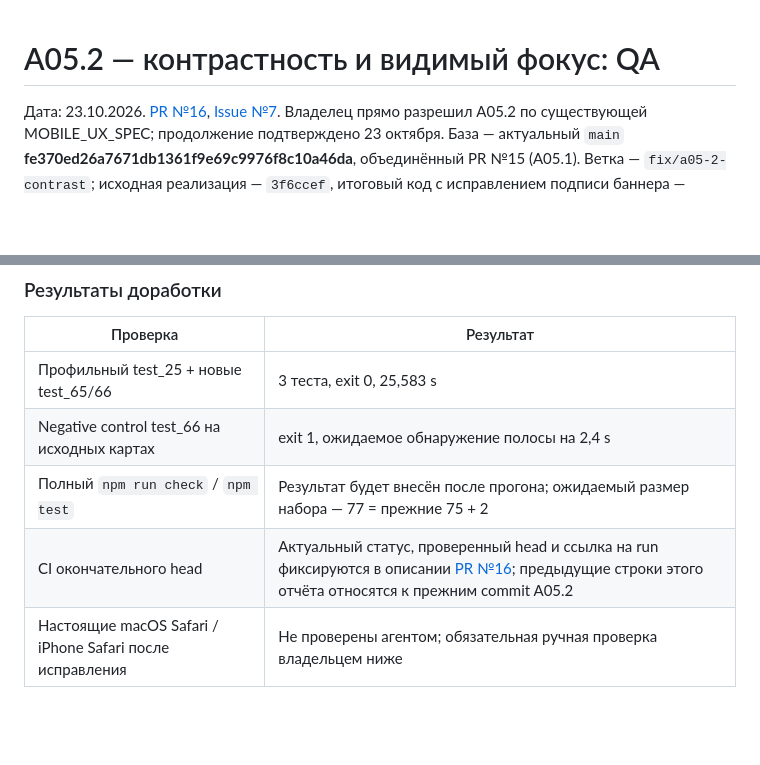
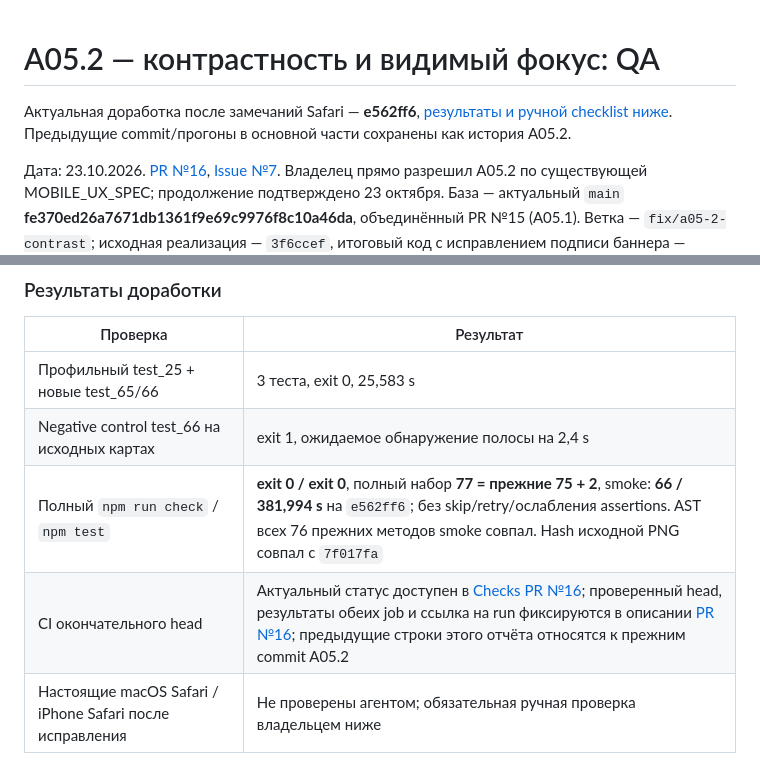
Before and after one commit to nikitadudka/recepts, a Markdown page: docs/stage-1/A05_2_QA.md, 2 parts joined by grey strips. GitHub-like rendering; blank space fills up the shorter version.

Commit message:
docs: записать результаты финальной доработки A05.2

```diff
--- a/docs/stage-1/A05_2_QA.md
+++ b/docs/stage-1/A05_2_QA.md
@@ -1,4 +1,6 @@
 # A05.2 — контрастность и видимый фокус: QA
+
+Актуальная доработка после замечаний Safari — **e562ff6**, [результаты и ручной checklist ниже](#доработка-после-ручной-проверки-safari-23102026). Предыдущие commit/прогоны в основной части сохранены как история A05.2.
 
 Дата: 23.10.2026. [PR №16](https://github.com/nikitadudka/recepts/pull/16), [Issue №7](https://github.com/nikitadudka/recepts/issues/7). Владелец прямо разрешил A05.2 по существующей MOBILE_UX_SPEC; продолжение подтверждено 23 октября. База — актуальный `main` **fe370ed26a7671db1361f9e69c9976f8c10a46da**, объединённый PR №15 (A05.1). Ветка — `fix/a05-2-contrast`; исходная реализация — `3f6ccef`, итоговый код с исправлением подписи баннера — **13229ee1a39cab34670585e93a6879a349493fab**. UX/UI Designer, Developer / Architect и QA Engineer совмещены одним агентом: **самопроверка, не независимый QA**. Приёмка обеих частей A05 принадлежит владельцу; Issue не закрывается автоматически.
 
@@ -134,8 +136,8 @@ DOM-порядок при закрытых фильтрах: поиск → кн
 | --- | --- |
 | Профильный test_25 + новые test_65/66 | 3 теста, exit 0, 25,583 s |
 | Negative control test_66 на исходных картах | exit 1, ожидаемое обнаружение полосы на 2,4 s |
-| Полный `npm run check` / `npm test` | Результат будет внесён после прогона; ожидаемый размер набора — 77 = прежние 75 + 2 |
-| CI окончательного head | Актуальный статус, проверенный head и ссылка на run фиксируются в описании [PR №16](https://github.com/nikitadudka/recepts/pull/16); предыдущие строки этого отчёта относятся к прежним commit A05.2 |
+| Полный `npm run check` / `npm test` | **exit 0 / exit 0**, полный набор **77 = прежние 75 + 2**, smoke: **66 / 381,994 s** на `e562ff6`; без skip/retry/ослабления assertions. AST всех 76 прежних методов smoke совпал. Hash исходной PNG совпал с `7f017fa` |
+| CI окончательного head | Актуальный статус доступен в [Checks PR №16](https://github.com/nikitadudka/recepts/pull/16/checks); проверенный head, результаты обеих job и ссылка на run фиксируются в описании [PR №16](https://github.com/nikitadudka/recepts/pull/16); предыдущие строки этого отчёта относятся к прежним commit A05.2 |
 | Настоящие macOS Safari / iPhone Safari после исправления | Не проверены агентом; обязательная ручная проверка владельцем ниже |
 
 Окружение прежнее (Node 24.19.0, Python 3.12.14, Playwright 1.62.0, Pillow 12.3.0, локальный Chromium 154.0.8037.57); loopback и временный DATA_DIR. Никаких пользовательских данных. Дополнительных библиотек/смены инструментов нет. Попытка получить Linux WebKit того же Playwright завершилась **403 Domain forbidden** от сетевой политики для загрузки browser binary; обход/изменение политики не выполнялись. Linux WebKit также не был бы настоящим Safari. Автоматическая проверка Chromium не закрывает Safari-specific interpolation/compositing или настройки клавиатуры пользователя.
```
